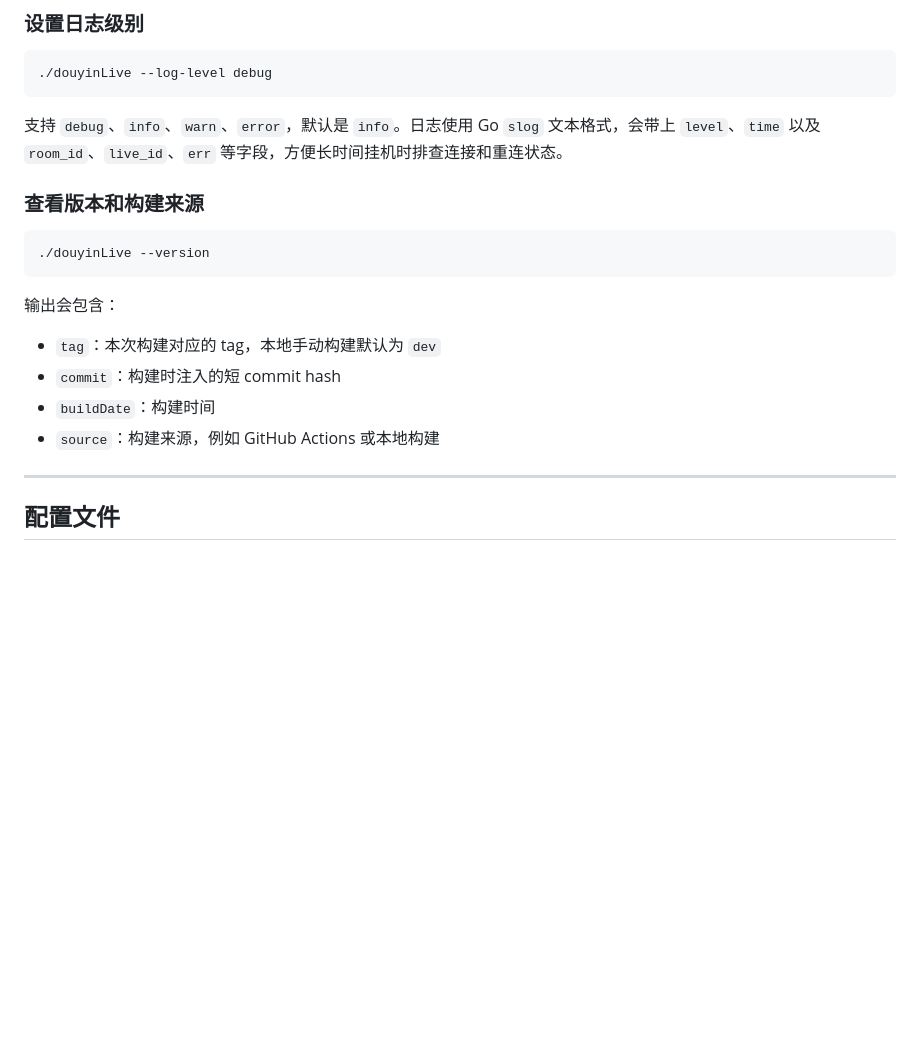
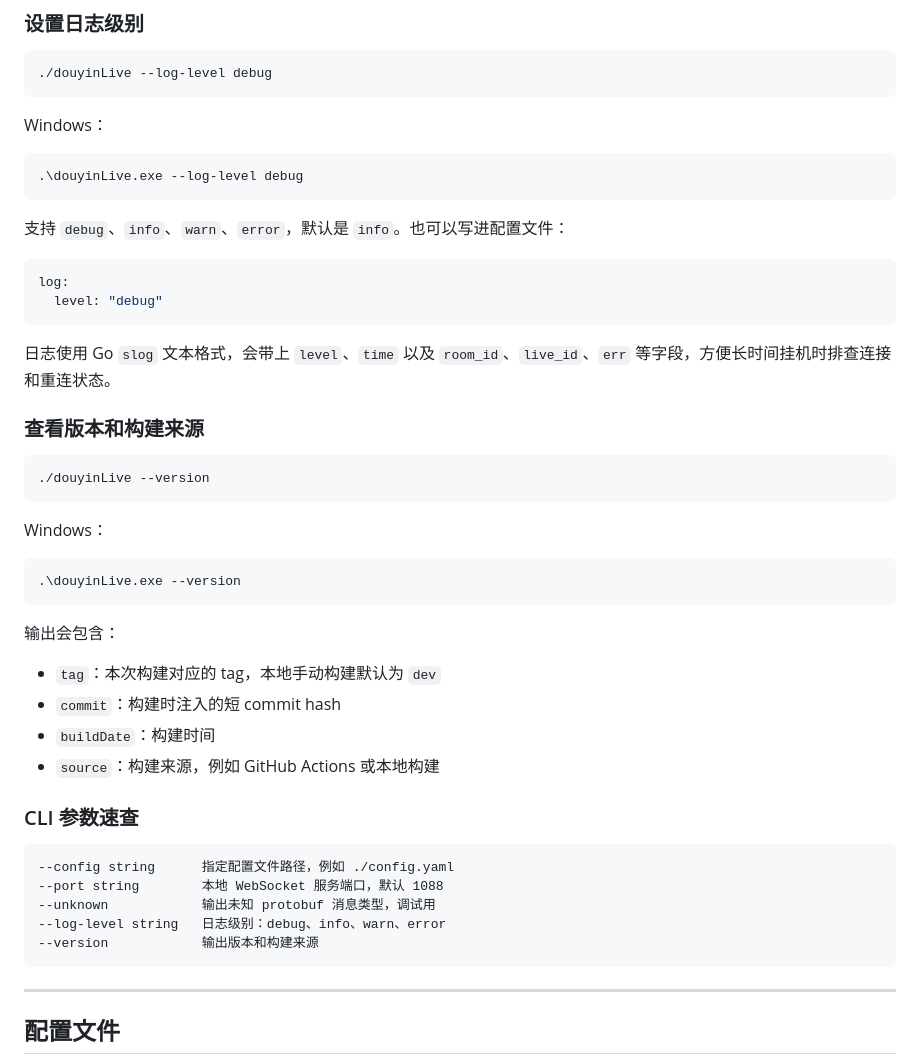
Before and after one commit to jwwsjlm/douyinLive, a Markdown page: README.md, the part around one of its changes. GitHub-like rendering; blank space fills up the shorter version.

````diff
--- a/README.md
+++ b/README.md
@@ -347,12 +404,31 @@ https://live.douyin.com/xxxxx
 ./douyinLive --log-level debug
 ```
 
-支持 `debug`、`info`、`warn`、`error`，默认是 `info`。日志使用 Go `slog` 文本格式，会带上 `level`、`time` 以及 `room_id`、`live_id`、`err` 等字段，方便长时间挂机时排查连接和重连状态。
+Windows：
+
+```powershell
+.\douyinLive.exe --log-level debug
+```
+
+支持 `debug`、`info`、`warn`、`error`，默认是 `info`。也可以写进配置文件：
+
+```yaml
+log:
+  level: "debug"
+```
+
+日志使用 Go `slog` 文本格式，会带上 `level`、`time` 以及 `room_id`、`live_id`、`err` 等字段，方便长时间挂机时排查连接和重连状态。
 
 ### 查看版本和构建来源
 
 ```bash
 ./douyinLive --version
+```
+
+Windows：
+
+```powershell
+.\douyinLive.exe --version
 ```
 
 输出会包含：
@@ -361,6 +437,16 @@ https://live.douyin.com/xxxxx
 - `commit`：构建时注入的短 commit hash
 - `buildDate`：构建时间
 - `source`：构建来源，例如 GitHub Actions 或本地构建
+
+### CLI 参数速查
+
+```text
+--config string      指定配置文件路径，例如 ./config.yaml
+--port string        本地 WebSocket 服务端口，默认 1088
+--unknown            输出未知 protobuf 消息类型，调试用
+--log-level string   日志级别：debug、info、warn、error
+--version            输出版本和构建来源
+```
 
 ---
 
````
Also changed, not shown: other parts of README.md (+57 -0 lines).
